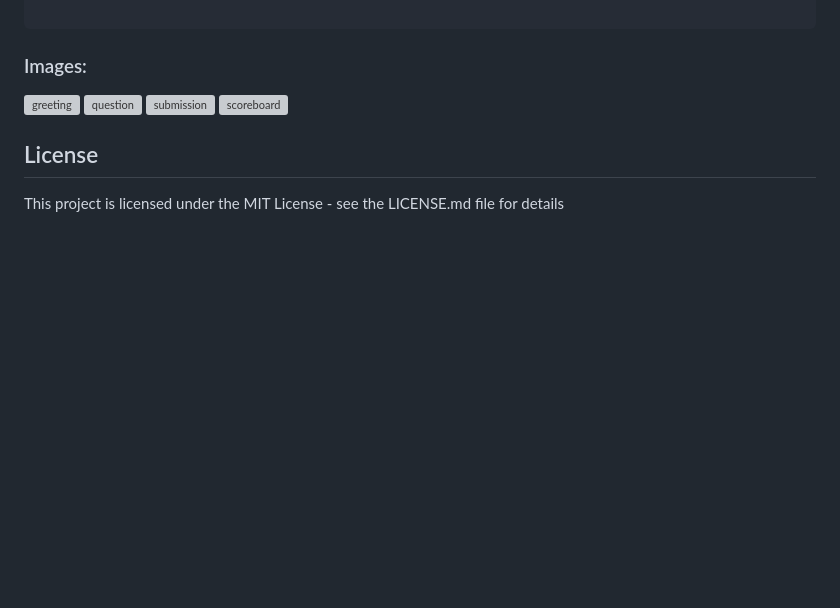
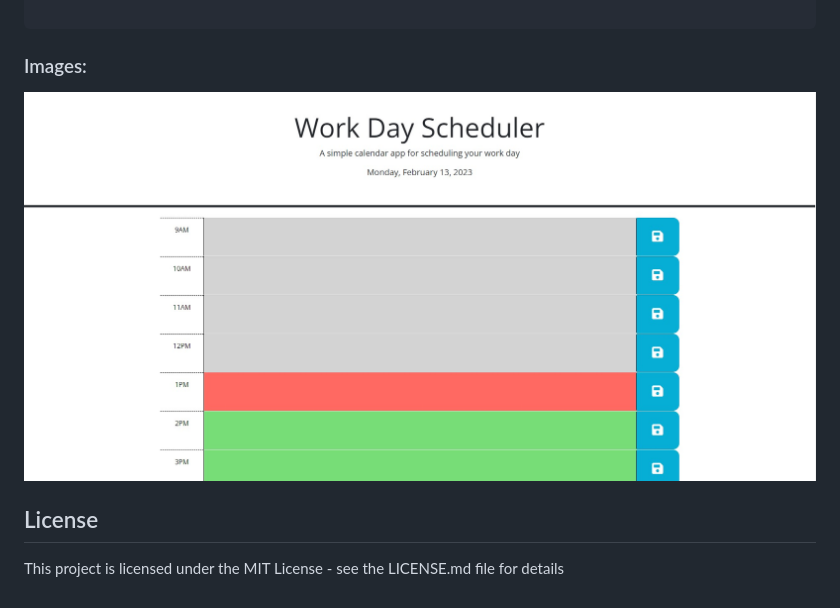
Before and after one commit to Ronasian/workday_scheduler-RS, a Markdown page: README.md, the part around the change. GitHub-like rendering; pictures changed too: Develop/assets/images/deployed-app.jpg (added); blank space fills up the shorter version; grey boxes are pictures that could not be loaded.

Commit message:
added jpg file and used image to update README file

````diff
--- a/README.md
+++ b/README.md
@@ -36,10 +36,7 @@ THEN the saved events persist
 
 ```
 ### Images:
-![greeting](./assets/images/quiz-greeting.jpg)
-![question](./assets/images/quiz-question.jpg)
-![submission](./assets/images/quiz-submission.jpg)
-![scoreboard](./assets/images/quiz-scoreboard.jpg)
+![deployed-app](./Develop/assets/images/deployed-app.jpg)
 
 ## License
 
````
